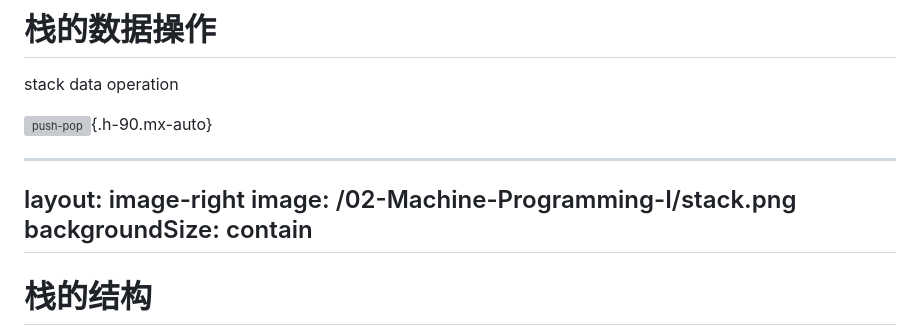
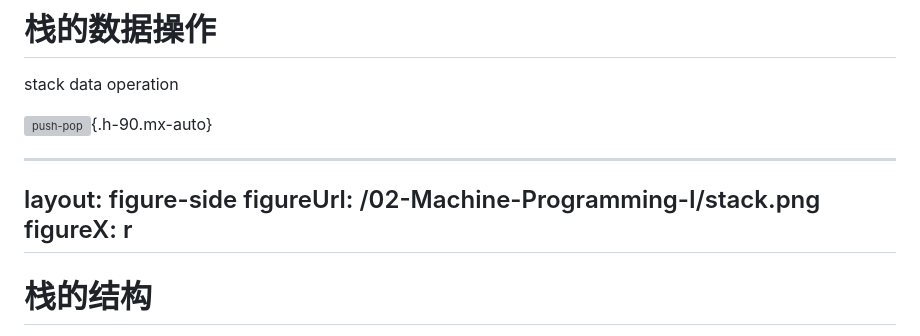
Before and after one commit to fuquan99666/ICS-Slides, a Markdown page: pages/02-Machine-Programming-I.md, the part around one of its changes. Rendered like a GitHub page; grey boxes are pictures that could not be loaded.

```diff
--- a/pages/02-Machine-Programming-I.md
+++ b/pages/02-Machine-Programming-I.md
@@ -480,9 +480,9 @@ stack data operation
 ![push-pop](/02-Machine-Programming-I/push-pop.png){.h-90.mx-auto}
 
 ---
-layout: image-right
-image: /02-Machine-Programming-I/stack.png
-backgroundSize: contain
+layout: figure-side
+figureUrl: /02-Machine-Programming-I/stack.png
+figureX: r
 ---
 
 # 栈的结构
```
Also changed, not shown: other parts of pages/02-Machine-Programming-I.md (+9 -9 lines).
